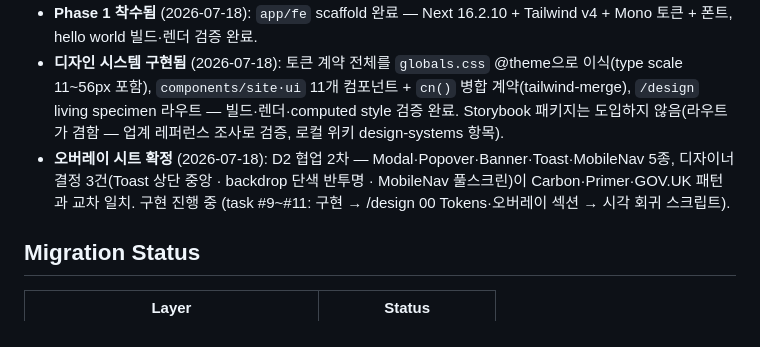
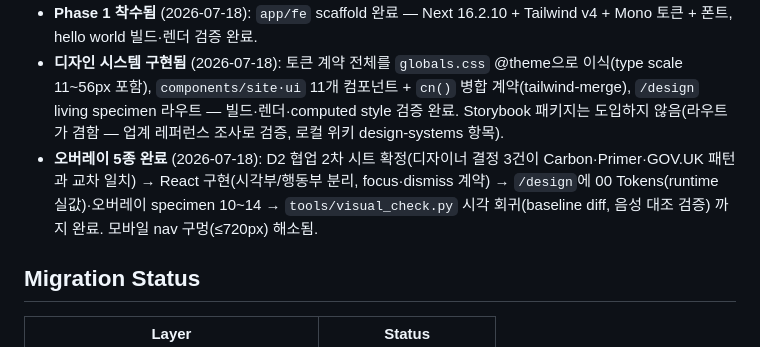
Before and after one commit to Dae-Jeong/Dae-Jeong, a Markdown page: wiki/context/current-state.md, the part around the change. Drawn GitHub-style.

Commit message:
docs: 오버레이 5종 완료 상태 반영
Co-Authored-By: Claude Fable 5 <noreply@anthropic.com>

```diff
--- a/wiki/context/current-state.md
+++ b/wiki/context/current-state.md
@@ -19,7 +19,7 @@ tags: [current-state, migration, resume]
 - repo는 완전한 프로젝트 monorepo다 (2026-07-18, spec 8차 개정): `wiki/`(지식) · `app/`(fe→Vercel·be→Render·design 승격 스냅샷) · `labs/`(k8s 서비스) · `infra/` · `tools/`(자체 env) — [설계 spec](../docs/superpowers/specs/2026-07-15-personal-site-architecture-design.md).
 - **Phase 1 착수됨** (2026-07-18): `app/fe` scaffold 완료 — Next 16.2.10 + Tailwind v4 + Mono 토큰 + 폰트, hello world 빌드·렌더 검증 완료.
 - **디자인 시스템 구현됨** (2026-07-18): 토큰 계약 전체를 `globals.css` @theme으로 이식(type scale 11~56px 포함), `components/site·ui` 11개 컴포넌트 + `cn()` 병합 계약(tailwind-merge), `/design` living specimen 라우트 — 빌드·렌더·computed style 검증 완료. Storybook 패키지는 도입하지 않음(라우트가 겸함 — 업계 레퍼런스 조사로 검증, 로컬 위키 design-systems 항목).
-- **오버레이 시트 확정** (2026-07-18): D2 협업 2차 — Modal·Popover·Banner·Toast·MobileNav 5종, 디자이너 결정 3건(Toast 상단 중앙 · backdrop 단색 반투명 · MobileNav 풀스크린)이 Carbon·Primer·GOV.UK 패턴과 교차 일치. 구현 진행 중 (task #9~#11: 구현 → /design 00 Tokens·오버레이 섹션 → 시각 회귀 스크립트).
+- **오버레이 5종 완료** (2026-07-18): D2 협업 2차 시트 확정(디자이너 결정 3건이 Carbon·Primer·GOV.UK 패턴과 교차 일치) → React 구현(시각부/행동부 분리, focus·dismiss 계약) → `/design`에 00 Tokens(runtime 실값)·오버레이 specimen 10~14 → `tools/visual_check.py` 시각 회귀(baseline diff, 음성 대조 검증) 까지 완료. 모바일 nav 구멍(≤720px) 해소됨.
 
 ## Migration Status
 
```
